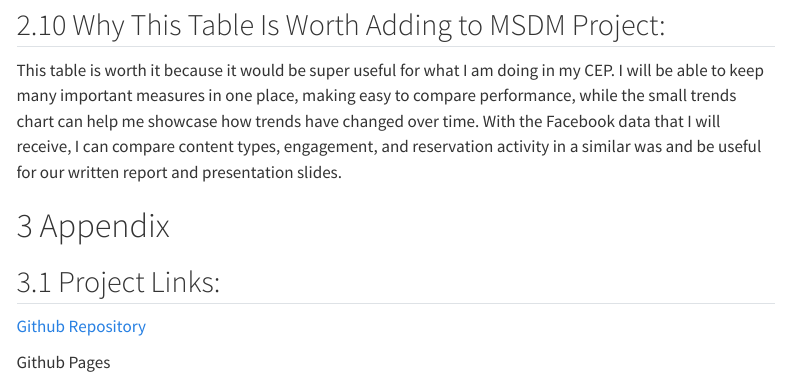
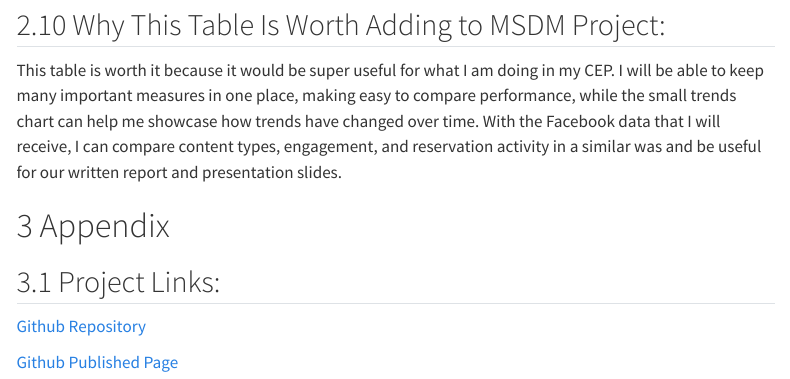
Before and after one commit to lahumada63/Visualizing-Data-with-Tables-for-MSDM-CEP-Assignment, a Quarto document (Ahumada, Luis-M05-Table-Viz.qmd): the page in a window 1100 px wide, from 7780 px down. Rendered offline with R 4.5, knitr and Pandoc in place of Quarto, with nearby package versions; some code elsewhere in the file could not run offline; menus at the side of the page are left out; long lines of code are wrapped.

Commit message:
Git Published Page

```diff
--- a/Ahumada, Luis-M05-Table-Viz.qmd
+++ b/Ahumada, Luis-M05-Table-Viz.qmd
@@ -340,4 +340,4 @@ This table is worth it because it would be super useful for what I am doing in m
 
 [Github Repository](https://github.com/lahumada63/Visualizing-Data-with-Tables-for-MSDM-CEP-Assignment.git)
 
-Github Pages
+[Github Published Page](https://lahumada63.github.io/Visualizing-Data-with-Tables-for-MSDM-CEP-Assignment/)
```
